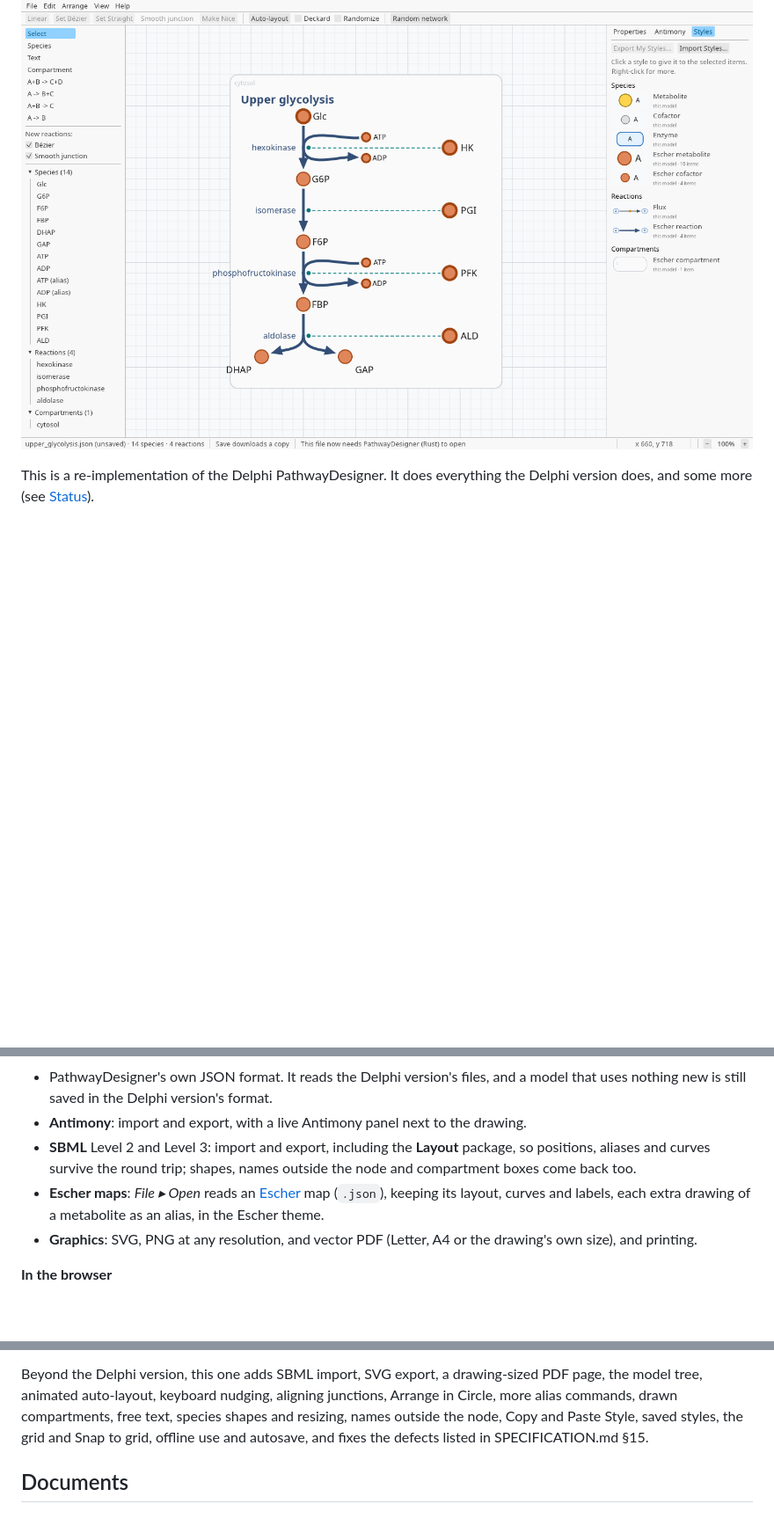
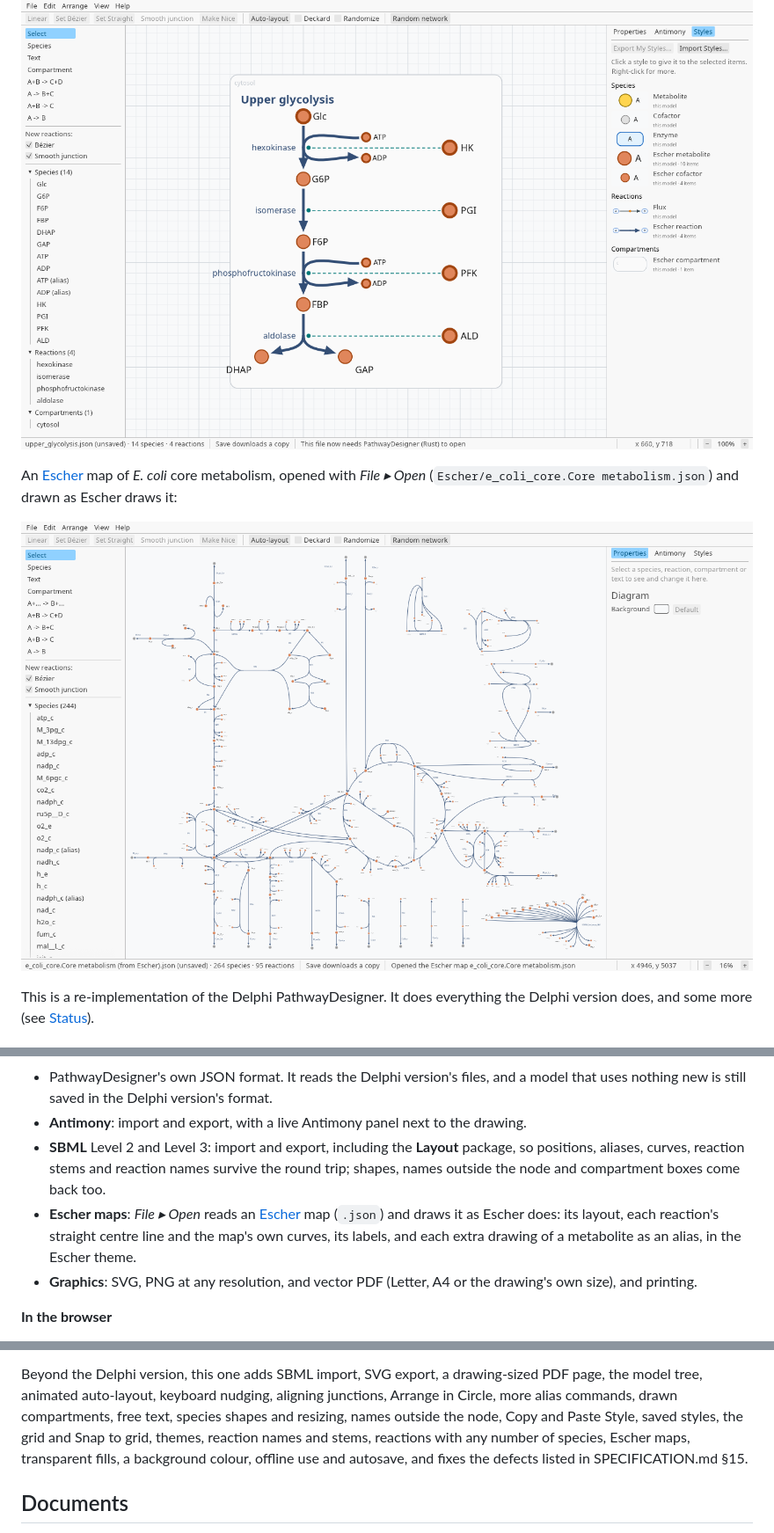
Before and after one commit to sys-bio/PathwayDesigner-rs, a Markdown page: README.md, 3 parts joined by grey strips. Shown at 88% size. Drawn GitHub-style; pictures changed too: docs/screenshot-escher-ecoli.png (added); blank space fills up the shorter version.

```diff
--- a/README.md
+++ b/README.md
@@ -18,6 +18,12 @@ The same model in the Escher theme (*View ▸ Theme ▸ Escher*), for metabolic
 
 ![The same model in the Escher theme](docs/screenshot-escher.png)
 
+An [Escher](https://escher.github.io) map of *E. coli* core metabolism, opened
+with *File ▸ Open* (`Escher/e_coli_core.Core metabolism.json`) and drawn as Escher
+draws it:
+
+![The E. coli core metabolism Escher map in PathwayDesigner](docs/screenshot-escher-ecoli.png)
+
 This is a re-implementation of the Delphi PathwayDesigner. It does everything the
 Delphi version does, and some more (see [Status](#status)).
 
@@ -95,10 +111,12 @@ Delphi version does, and some more (see [Status](#status)).
   model that uses nothing new is still saved in the Delphi version's format.
 - **Antimony**: import and export, with a live Antimony panel next to the drawing.
 - **SBML** Level 2 and Level 3: import and export, including the **Layout**
-  package, so positions, aliases and curves survive the round trip; shapes, names
-  outside the node and compartment boxes come back too.
+  package, so positions, aliases, curves, reaction stems and reaction names survive
+  the round trip; shapes, names outside the node and compartment boxes come back
+  too.
 - **Escher maps**: *File ▸ Open* reads an [Escher](https://escher.github.io) map
-  (`.json`), keeping its layout, curves and labels, each extra drawing of a
+  (`.json`) and draws it as Escher does: its layout, each reaction's straight
+  centre line and the map's own curves, its labels, and each extra drawing of a
   metabolite as an alias, in the Escher theme.
 - **Graphics**: SVG, PNG at any resolution, and vector PDF (Letter, A4 or the
   drawing's own size), and printing.
@@ -236,7 +256,9 @@ Beyond the Delphi version, this one adds SBML import, SVG export, a drawing-size
 PDF page, the model tree, animated auto-layout, keyboard nudging, aligning
 junctions, Arrange in Circle, more alias commands, drawn compartments, free text,
 species shapes and resizing, names outside the node, Copy and Paste Style, saved
-styles, the grid and Snap to grid, offline use and autosave, and fixes the defects
+styles, the grid and Snap to grid, themes, reaction names and stems, reactions with
+any number of species, Escher maps, transparent fills, a background colour, offline
+use and autosave, and fixes the defects
 listed in SPECIFICATION.md §15.
 
 ## Documents
```
Also changed, not shown: other parts of README.md (+19 -7 lines).
